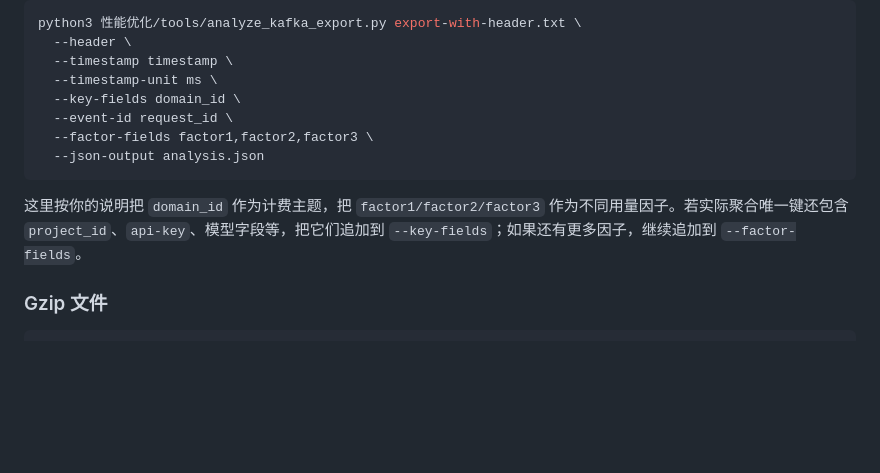
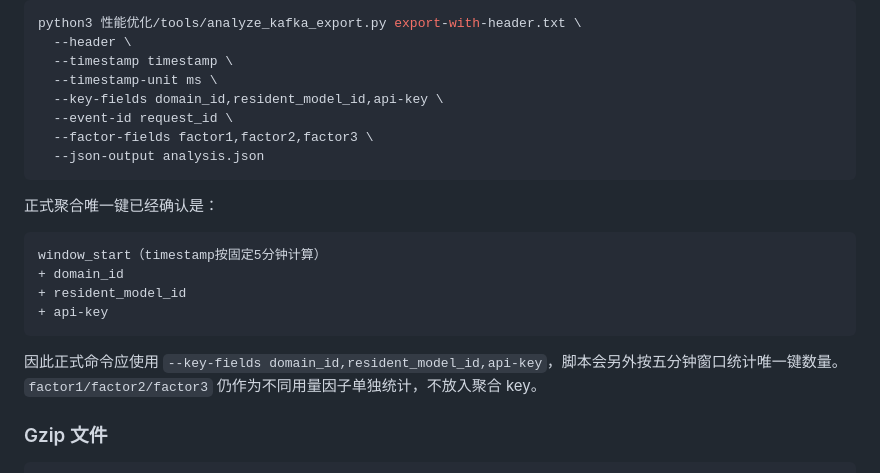
Before and after one commit to YAMEYA123/Billing, a Markdown page: 性能优化/tools/README.md, the part around the change. Rendered like a GitHub page; blank space fills up the shorter version.

````diff
--- a/性能优化/tools/README.md
+++ b/性能优化/tools/README.md
@@ -51,13 +51,22 @@ python3 性能优化/tools/analyze_kafka_export.py export-with-header.txt \
   --header \
   --timestamp timestamp \
   --timestamp-unit ms \
-  --key-fields domain_id \
+  --key-fields domain_id,resident_model_id,api-key \
   --event-id request_id \
   --factor-fields factor1,factor2,factor3 \
   --json-output analysis.json
 ```
 
-这里按你的说明把 `domain_id` 作为计费主题，把 `factor1/factor2/factor3` 作为不同用量因子。若实际聚合唯一键还包含 `project_id`、`api-key`、模型字段等，把它们追加到 `--key-fields`；如果还有更多因子，继续追加到 `--factor-fields`。
+正式聚合唯一键已经确认是：
+
+```text
+window_start（timestamp按固定5分钟计算）
++ domain_id
++ resident_model_id
++ api-key
+```
+
+因此正式命令应使用 `--key-fields domain_id,resident_model_id,api-key`，脚本会另外按五分钟窗口统计唯一键数量。`factor1/factor2/factor3` 仍作为不同用量因子单独统计，不放入聚合 key。
 
 ### Gzip 文件
 
````
Also changed, not shown: 性能优化/10-白盒Kafka参数分析.md (+13 -0 lines).
